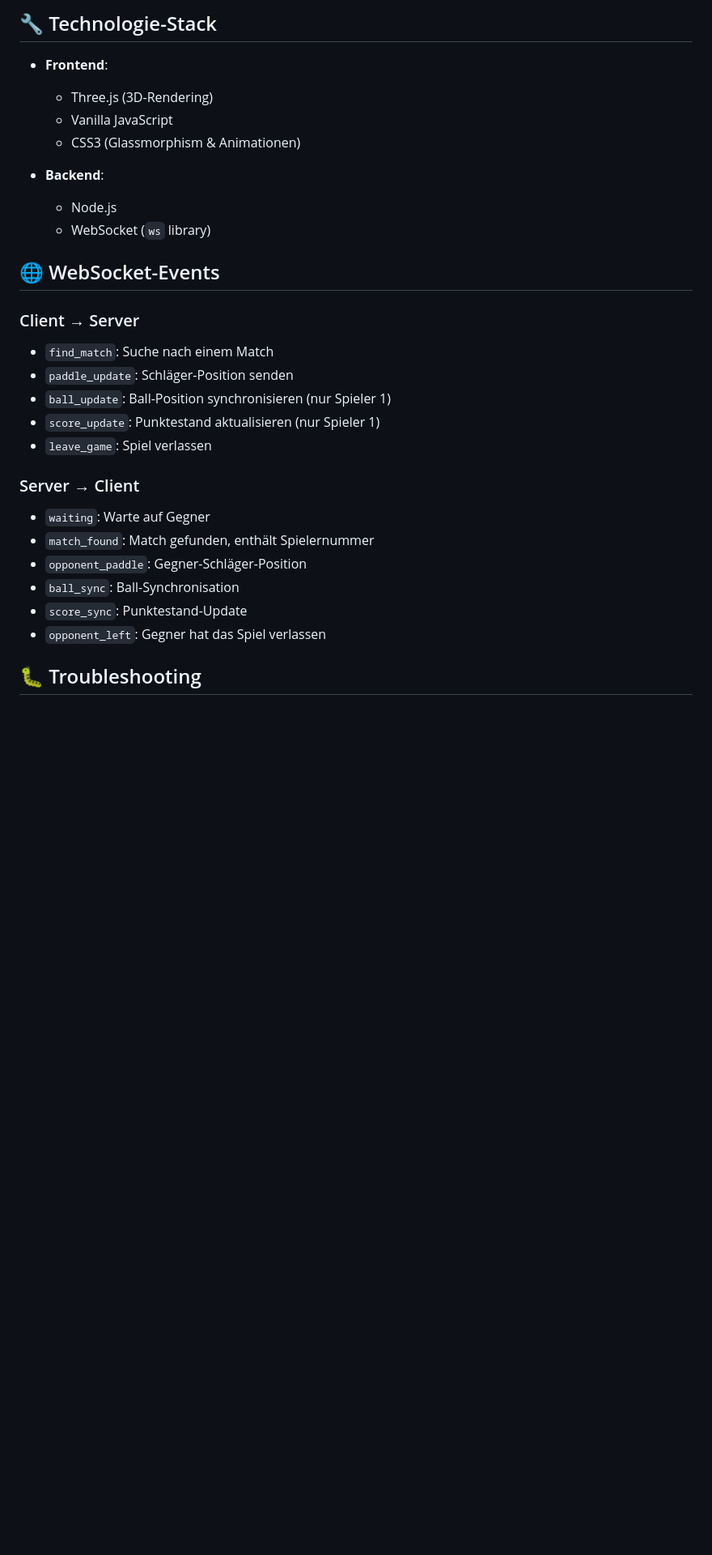
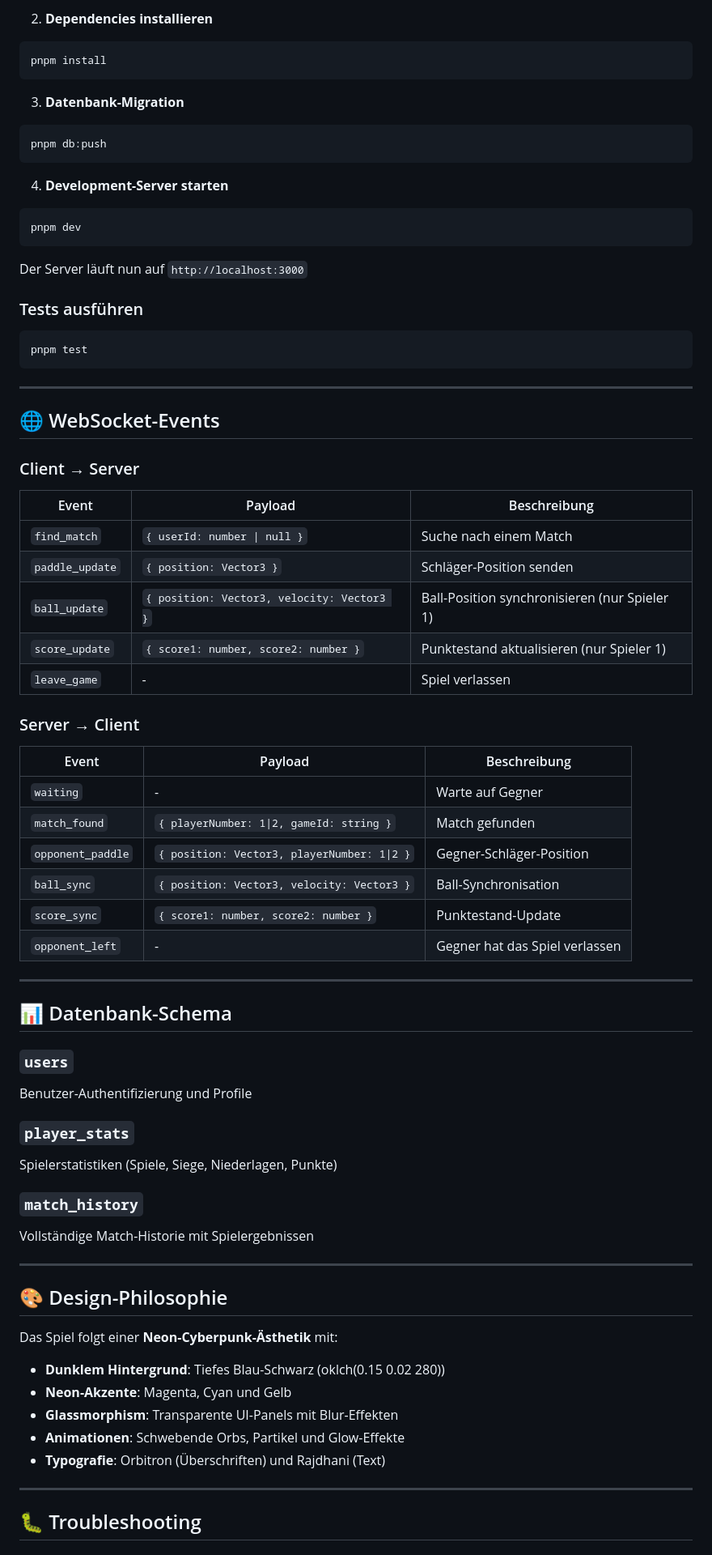
Before and after one commit to Eksz3lsi0r/2UHRFERTIG, a Markdown page: README.md, the part around one of its changes. Shown at 81% size. Rendered like a GitHub page; blank space fills up the shorter version.

Commit message:
docs: Update README with new Multiplayer Edition features

````diff
--- a/README.md
+++ b/README.md
@@ -88,34 +141,77 @@ mm/
 ```
 
-## 🔧 Technologie-Stack
+2. **Dependencies installieren**
+```bash
+pnpm install
+```
 
-- **Frontend**:
-  - Three.js (3D-Rendering)
-  - Vanilla JavaScript
-  - CSS3 (Glassmorphism & Animationen)
+3. **Datenbank-Migration**
+```bash
+pnpm db:push
+```
 
-- **Backend**:
-  - Node.js
-  - WebSocket (`ws` library)
+4. **Development-Server starten**
+```bash
+pnpm dev
+```
+
+Der Server läuft nun auf `http://localhost:3000`
+
+### Tests ausführen
+```bash
+pnpm test
+```
+
+---
 
 ## 🌐 WebSocket-Events
 
 ### Client → Server
 
-- `find_match`: Suche nach einem Match
-- `paddle_update`: Schläger-Position senden
-- `ball_update`: Ball-Position synchronisieren (nur Spieler 1)
-- `score_update`: Punktestand aktualisieren (nur Spieler 1)
-- `leave_game`: Spiel verlassen
+| Event | Payload | Beschreibung |
+|-------|---------|--------------|
+| `find_match` | `{ userId: number \| null }` | Suche nach einem Match |
+| `paddle_update` | `{ position: Vector3 }` | Schläger-Position senden |
+| `ball_update` | `{ position: Vector3, velocity: Vector3 }` | Ball-Position synchronisieren (nur Spieler 1) |
+| `score_update` | `{ score1: number, score2: number }` | Punktestand aktualisieren (nur Spieler 1) |
+| `leave_game` | - | Spiel verlassen |
 
 ### Server → Client
 
-- `waiting`: Warte auf Gegner
-- `match_found`: Match gefunden, enthält Spielernummer
-- `opponent_paddle`: Gegner-Schläger-Position
-- `ball_sync`: Ball-Synchronisation
-- `score_sync`: Punktestand-Update
-- `opponent_left`: Gegner hat das Spiel verlassen
+| Event | Payload | Beschreibung |
+|-------|---------|--------------|
+| `waiting` | - | Warte auf Gegner |
+| `match_found` | `{ playerNumber: 1\|2, gameId: string }` | Match gefunden |
+| `opponent_paddle` | `{ position: Vector3, playerNumber: 1\|2 }` | Gegner-Schläger-Position |
+| `ball_sync` | `{ position: Vector3, velocity: Vector3 }` | Ball-Synchronisation |
+| `score_sync` | `{ score1: number, score2: number }` | Punktestand-Update |
+| `opponent_left` | - | Gegner hat das Spiel verlassen |
+
+---
+
+## 📊 Datenbank-Schema
+
+### `users`
+Benutzer-Authentifizierung und Profile
+
+### `player_stats`
+Spielerstatistiken (Spiele, Siege, Niederlagen, Punkte)
+
+### `match_history`
+Vollständige Match-Historie mit Spielergebnissen
+
+---
+
+## 🎨 Design-Philosophie
+
+Das Spiel folgt einer **Neon-Cyberpunk-Ästhetik** mit:
+- **Dunklem Hintergrund**: Tiefes Blau-Schwarz (oklch(0.15 0.02 280))
+- **Neon-Akzente**: Magenta, Cyan und Gelb
+- **Glassmorphism**: Transparente UI-Panels mit Blur-Effekten
+- **Animationen**: Schwebende Orbs, Partikel und Glow-Effekte
+- **Typografie**: Orbitron (Überschriften) und Rajdhani (Text)
+
+---
 
 ## 🐛 Troubleshooting
 
````
Also changed, not shown: other parts of README.md (+148 -79 lines).
